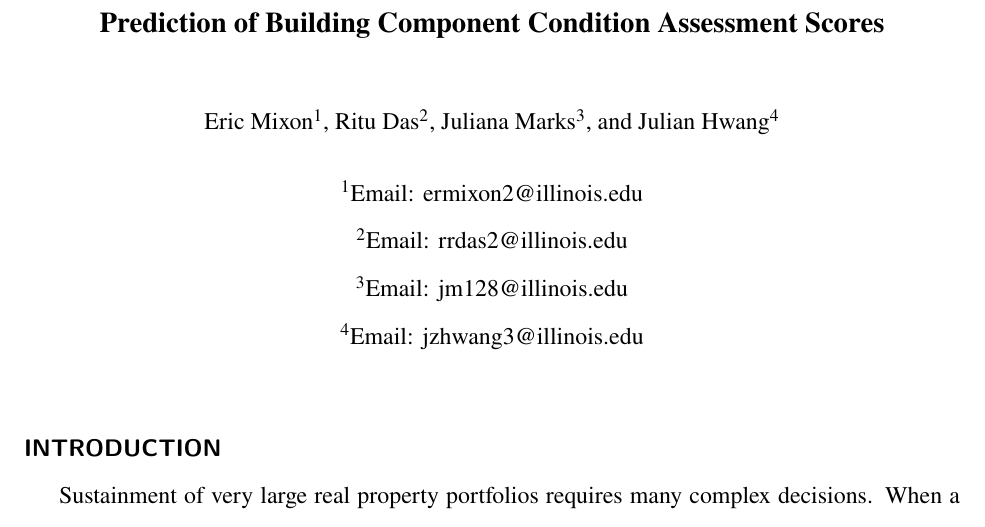
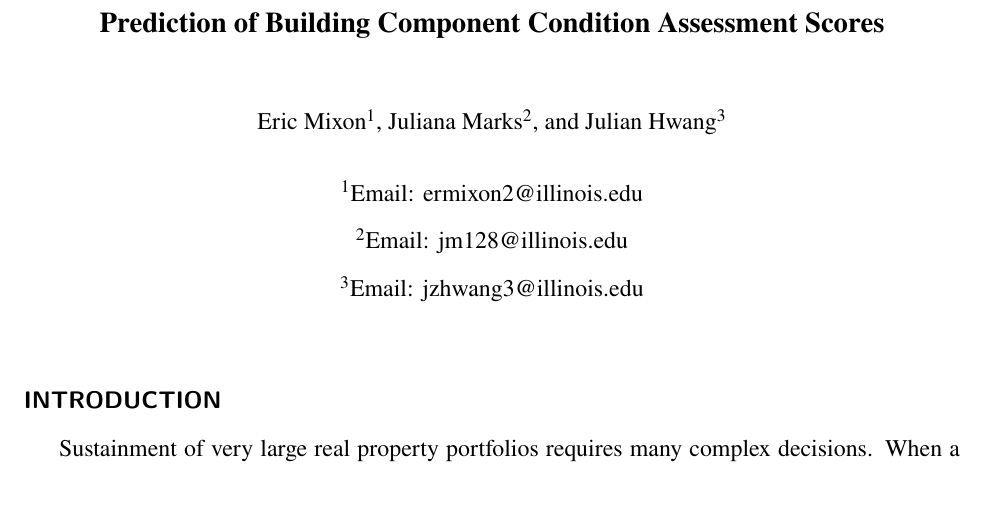
Before and after one commit to emixon/ConditionPrediction, a LaTeX document (reports/introduction/introduction.tex): part of page 1 of 6, cut so that both start at the same text. Compiled offline with pdfLaTeX.

Commit message:
Update introduction.tex

```diff
--- a/reports/introduction/introduction.tex
+++ b/reports/introduction/introduction.tex
@@ -29,14 +29,12 @@
 \title{Prediction of Building Component Condition Assessment Scores}
 
 \author[1]{Eric Mixon}
-\author[2]{Ritu Das}
-\author[3]{Juliana Marks}
-\author[4]{Julian Hwang}
+\author[2]{Juliana Marks}
+\author[3]{Julian Hwang}
 
 \affil[1]{Email: ermixon2@illinois.edu}
-\affil[2]{Email: rrdas2@illinois.edu}
-\affil[3]{Email: jm128@illinois.edu}
-\affil[4]{Email: jzhwang3@illinois.edu}
+\affil[2]{Email: jm128@illinois.edu}
+\affil[3]{Email: jzhwang3@illinois.edu}
 \maketitle
 
 \section{Introduction}
```
